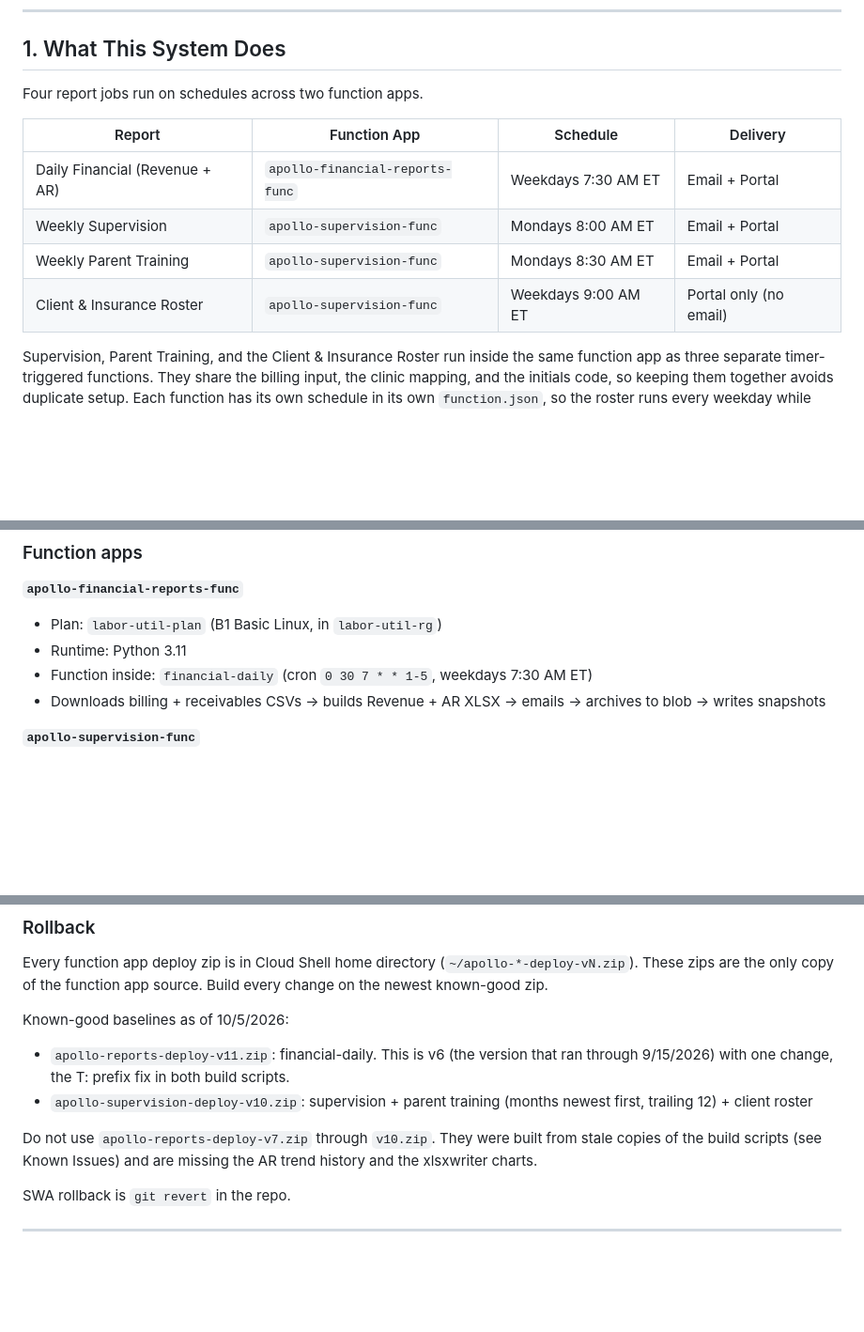
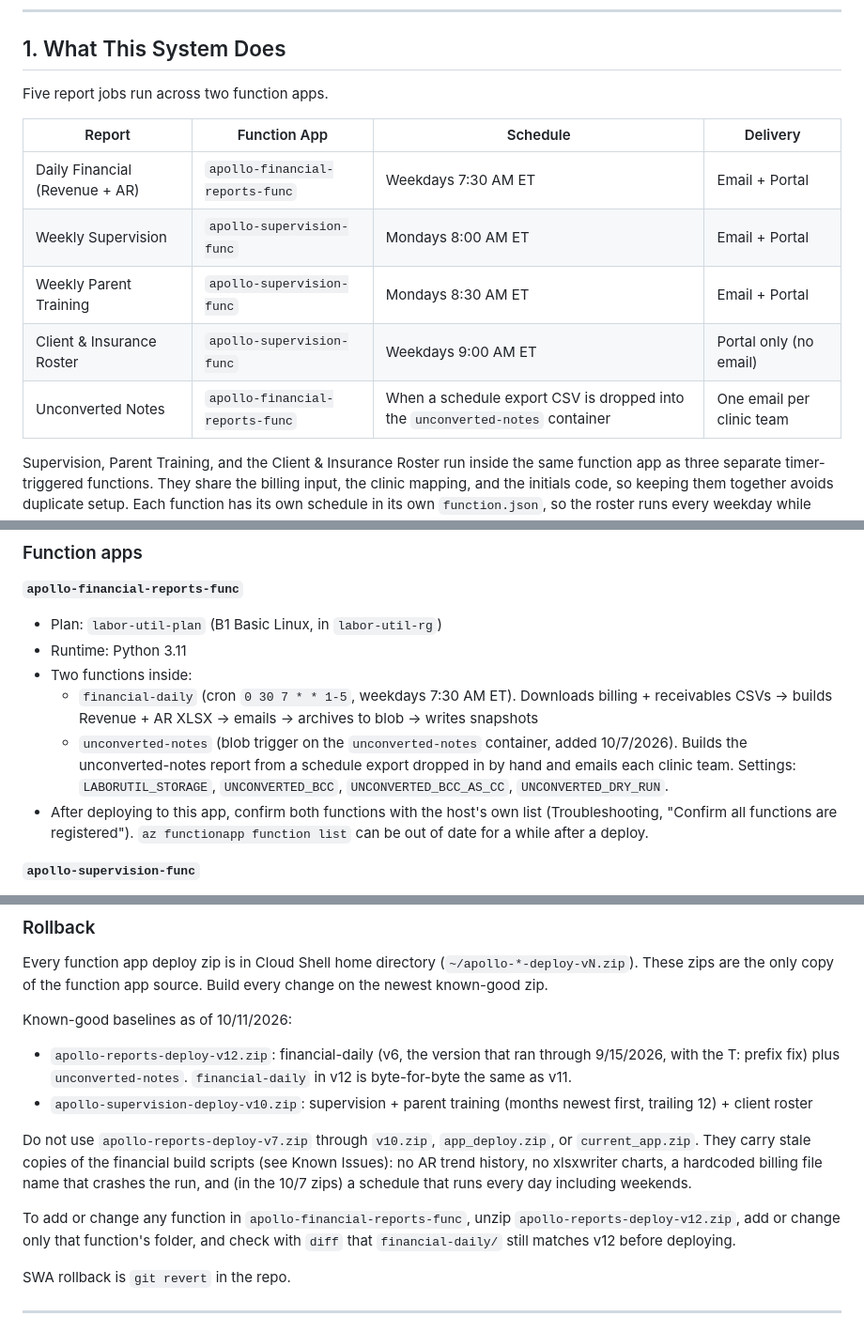
Before and after one commit to NathanM-Apollo/apollo-reporting, a Markdown page: docs/Apollo_Reports_IP.md, 3 parts joined by grey strips. Shown at 94% size. GitHub-like rendering; blank space fills up the shorter version.

Commit message:
Docs: financial app baseline v12 with unconverted-notes; 10/7 stale-deploy incident

```diff
--- a/docs/Apollo_Reports_IP.md
+++ b/docs/Apollo_Reports_IP.md
@@ -9,7 +9,7 @@
 
 ## 1. What This System Does
 
-Four report jobs run on schedules across two function apps.
+Five report jobs run across two function apps.
 
 | Report | Function App | Schedule | Delivery |
 |---|---|---|---|
@@ -17,6 +17,7 @@ Four report jobs run on schedules across two function apps.
 | Weekly Supervision | `apollo-supervision-func` | Mondays 8:00 AM ET | Email + Portal |
 | Weekly Parent Training | `apollo-supervision-func` | Mondays 8:30 AM ET | Email + Portal |
 | Client & Insurance Roster | `apollo-supervision-func` | Weekdays 9:00 AM ET | Portal only (no email) |
+| Unconverted Notes | `apollo-financial-reports-func` | When a schedule export CSV is dropped into the `unconverted-notes` container | One email per clinic team |
 
 Supervision, Parent Training, and the Client & Insurance Roster run inside the same function app as three separate timer-triggered functions. They share the billing input, the clinic mapping, and the initials code, so keeping them together avoids duplicate setup. Each function has its own schedule in its own `function.json`, so the roster runs every weekday while Supervision and Parent Training run only on Mondays. A bad deploy to this app affects all three.
 
@@ -63,8 +64,10 @@ The Static Web App reads from `outputs/{report}/{date}/*.xlsx`, it picks the new
 **`apollo-financial-reports-func`**
 - Plan: `labor-util-plan` (B1 Basic Linux, in `labor-util-rg`)
 - Runtime: Python 3.11
-- Function inside: `financial-daily` (cron `0 30 7 * * 1-5`, weekdays 7:30 AM ET)
-- Downloads billing + receivables CSVs → builds Revenue + AR XLSX → emails → archives to blob → writes snapshots
+- Two functions inside:
+  - `financial-daily` (cron `0 30 7 * * 1-5`, weekdays 7:30 AM ET). Downloads billing + receivables CSVs → builds Revenue + AR XLSX → emails → archives to blob → writes snapshots
+  - `unconverted-notes` (blob trigger on the `unconverted-notes` container, added 10/7/2026). Builds the unconverted-notes report from a schedule export dropped in by hand and emails each clinic team. Settings: `LABORUTIL_STORAGE`, `UNCONVERTED_BCC`, `UNCONVERTED_BCC_AS_CC`, `UNCONVERTED_DRY_RUN`.
+- After deploying to this app, confirm both functions with the host's own list (Troubleshooting, "Confirm all functions are registered"). `az functionapp function list` can be out of date for a while after a deploy.
 
 **`apollo-supervision-func`**
 - Plan: `labor-util-plan` (same B1)
@@ -350,11 +353,13 @@ Automatic via GitHub Actions. Push to `main` on `NathanM-Apollo/apollo-reporting
 
 Every function app deploy zip is in Cloud Shell home directory (`~/apollo-*-deploy-vN.zip`). These zips are the only copy of the function app source. Build every change on the newest known-good zip.
 
-Known-good baselines as of 10/5/2026:
-- `apollo-reports-deploy-v11.zip`: financial-daily. This is v6 (the version that ran through 9/15/2026) with one change, the T: prefix fix in both build scripts.
+Known-good baselines as of 10/11/2026:
+- `apollo-reports-deploy-v12.zip`: financial-daily (v6, the version that ran through 9/15/2026, with the T: prefix fix) plus `unconverted-notes`. `financial-daily` in v12 is byte-for-byte the same as v11.
 - `apollo-supervision-deploy-v10.zip`: supervision + parent training (months newest first, trailing 12) + client roster
 
-Do not use `apollo-reports-deploy-v7.zip` through `v10.zip`. They were built from stale copies of the build scripts (see Known Issues) and are missing the AR trend history and the xlsxwriter charts.
+Do not use `apollo-reports-deploy-v7.zip` through `v10.zip`, `app_deploy.zip`, or `current_app.zip`. They carry stale copies of the financial build scripts (see Known Issues): no AR trend history, no xlsxwriter charts, a hardcoded billing file name that crashes the run, and (in the 10/7 zips) a schedule that runs every day including weekends.
+
+To add or change any function in `apollo-financial-reports-func`, unzip `apollo-reports-deploy-v12.zip`, add or change only that function's folder, and check with `diff` that `financial-daily/` still matches v12 before deploying.
 
 SWA rollback is `git revert` in the repo.
 
```
Also changed, not shown: other parts of docs/Apollo_Reports_IP.md (+1 -1 lines), docs/Apollo_Reports_HowTo_Troubleshooting.md (+17 -3 lines).
